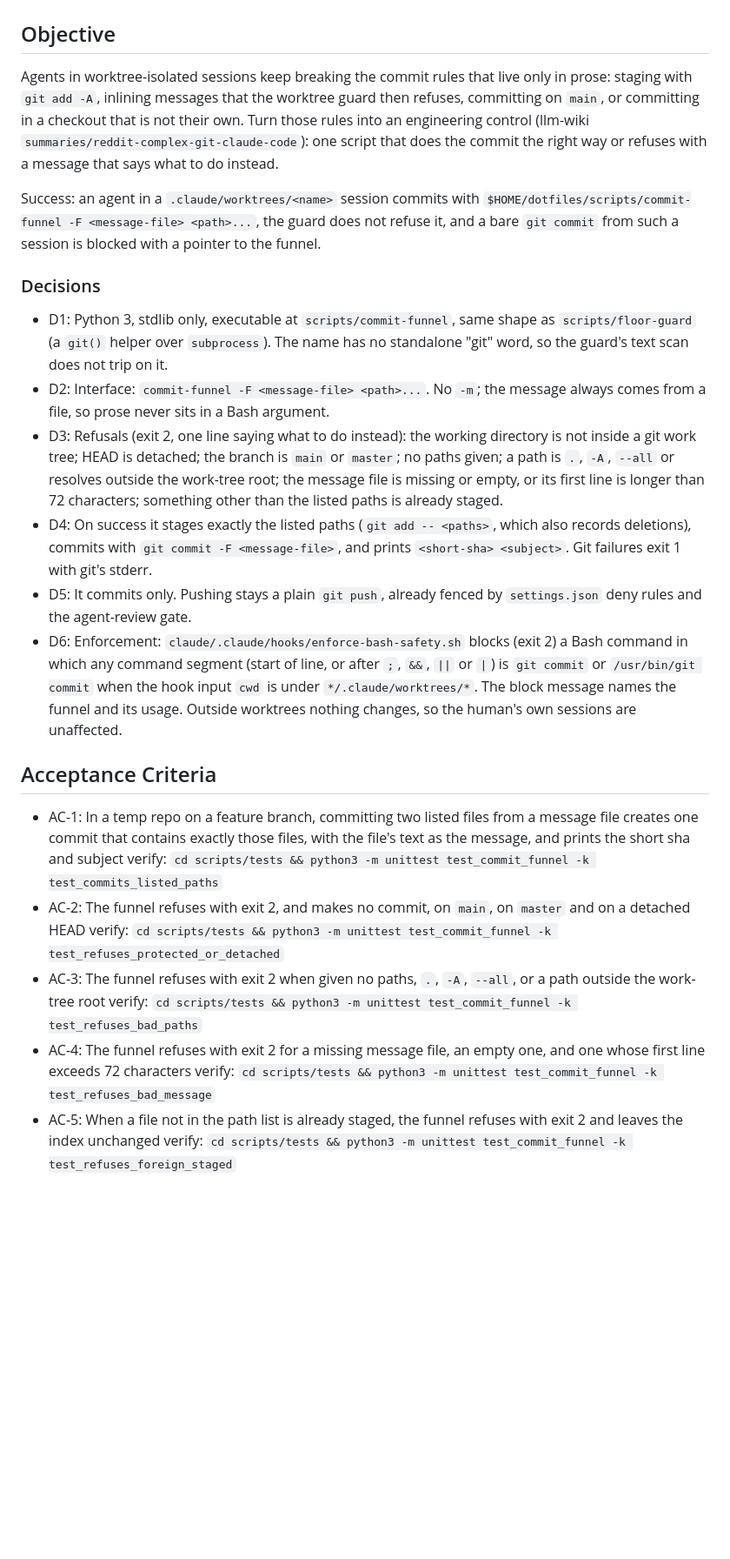
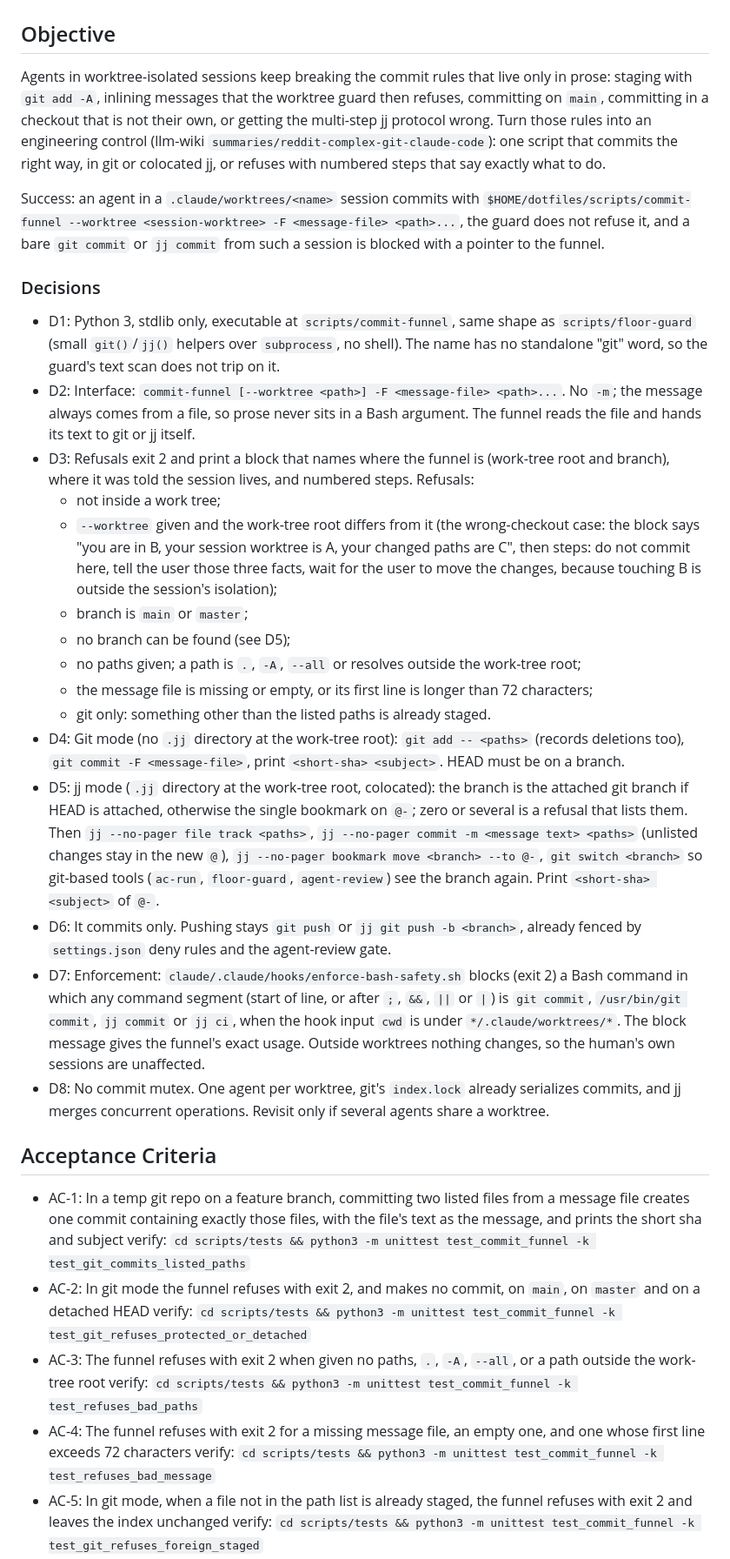
Before and after one commit to vietbui1999ru/dotfiles, a Markdown page: docs/SPEC-commit-funnel.md, the part around one of its changes. Shown at 87% size. GitHub-like rendering; blank space fills up the shorter version.

```diff
--- a/docs/SPEC-commit-funnel.md
+++ b/docs/SPEC-commit-funnel.md
@@ -5,27 +5,36 @@ branch: spec/commit-funnel
 # SPEC: commit-funnel, one checked entry point for agent commits
 
 ## Objective
-Agents in worktree-isolated sessions keep breaking the commit rules that live only in prose: staging with `git add -A`, inlining messages that the worktree guard then refuses, committing on `main`, or committing in a checkout that is not their own. Turn those rules into an engineering control (llm-wiki `summaries/reddit-complex-git-claude-code`): one script that does the commit the right way or refuses with a message that says what to do instead.
+Agents in worktree-isolated sessions keep breaking the commit rules that live only in prose: staging with `git add -A`, inlining messages that the worktree guard then refuses, committing on `main`, committing in a checkout that is not their own, or getting the multi-step jj protocol wrong. Turn those rules into an engineering control (llm-wiki `summaries/reddit-complex-git-claude-code`): one script that commits the right way, in git or colocated jj, or refuses with numbered steps that say exactly what to do.
 
-Success: an agent in a `.claude/worktrees/<name>` session commits with `$HOME/dotfiles/scripts/commit-funnel -F <message-file> <path>...`, the guard does not refuse it, and a bare `git commit` from such a session is blocked with a pointer to the funnel.
+Success: an agent in a `.claude/worktrees/<name>` session commits with `$HOME/dotfiles/scripts/commit-funnel --worktree <session-worktree> -F <message-file> <path>...`, the guard does not refuse it, and a bare `git commit` or `jj commit` from such a session is blocked with a pointer to the funnel.
 
 ### Decisions
-- D1: Python 3, stdlib only, executable at `scripts/commit-funnel`, same shape as `scripts/floor-guard` (a `git()` helper over `subprocess`). The name has no standalone "git" word, so the guard's text scan does not trip on it.
-- D2: Interface: `commit-funnel -F <message-file> <path>...`. No `-m`; the message always comes from a file, so prose never sits in a Bash argument.
-- D3: Refusals (exit 2, one line saying what to do instead): the working directory is not inside a git work tree; HEAD is detached; the branch is `main` or `master`; no paths given; a path is `.`, `-A`, `--all` or resolves outside the work-tree root; the message file is missing or empty, or its first line is longer than 72 characters; something other than the listed paths is already staged.
-- D4: On success it stages exactly the listed paths (`git add -- <paths>`, which also records deletions), commits with `git commit -F <message-file>`, and prints `<short-sha> <subject>`. Git failures exit 1 with git's stderr.
-- D5: It commits only. Pushing stays a plain `git push`, already fenced by `settings.json` deny rules and the agent-review gate.
-- D6: Enforcement: `claude/.claude/hooks/enforce-bash-safety.sh` blocks (exit 2) a Bash command in which any command segment (start of line, or after `;`, `&&`, `||` or `|`) is `git commit` or `/usr/bin/git commit` when the hook input `cwd` is under `*/.claude/worktrees/*`. The block message names the funnel and its usage. Outside worktrees nothing changes, so the human's own sessions are unaffected.
+- D1: Python 3, stdlib only, executable at `scripts/commit-funnel`, same shape as `scripts/floor-guard` (small `git()`/`jj()` helpers over `subprocess`, no shell). The name has no standalone "git" word, so the guard's text scan does not trip on it.
+- D2: Interface: `commit-funnel [--worktree <path>] -F <message-file> <path>...`. No `-m`; the message always comes from a file, so prose never sits in a Bash argument. The funnel reads the file and hands its text to git or jj itself.
+- D3: Refusals exit 2 and print a block that names where the funnel is (work-tree root and branch), where it was told the session lives, and numbered steps. Refusals:
+  - not inside a work tree;
+  - `--worktree` given and the work-tree root differs from it (the wrong-checkout case: the block says "you are in B, your session worktree is A, your changed paths are C", then steps: do not commit here, tell the user those three facts, wait for the user to move the changes, because touching B is outside the session's isolation);
+  - branch is `main` or `master`;
+  - no branch can be found (see D5);
+  - no paths given; a path is `.`, `-A`, `--all` or resolves outside the work-tree root;
+  - the message file is missing or empty, or its first line is longer than 72 characters;
+  - git only: something other than the listed paths is already staged.
+- D4: Git mode (no `.jj` directory at the work-tree root): `git add -- <paths>` (records deletions too), `git commit -F <message-file>`, print `<short-sha> <subject>`. HEAD must be on a branch.
+- D5: jj mode (`.jj` directory at the work-tree root, colocated): the branch is the attached git branch if HEAD is attached, otherwise the single bookmark on `@-`; zero or several is a refusal that lists them. Then `jj --no-pager file track <paths>`, `jj --no-pager commit -m <message text> <paths>` (unlisted changes stay in the new `@`), `jj --no-pager bookmark move <branch> --to @-`, `git switch <branch>` so git-based tools (`ac-run`, `floor-guard`, `agent-review`) see the branch again. Print `<short-sha> <subject>` of `@-`.
+- D6: It commits only. Pushing stays `git push` or `jj git push -b <branch>`, already fenced by `settings.json` deny rules and the agent-review gate.
+- D7: Enforcement: `claude/.claude/hooks/enforce-bash-safety.sh` blocks (exit 2) a Bash command in which any command segment (start of line, or after `;`, `&&`, `||` or `|`) is `git commit`, `/usr/bin/git commit`, `jj commit` or `jj ci`, when the hook input `cwd` is under `*/.claude/worktrees/*`. The block message gives the funnel's exact usage. Outside worktrees nothing changes, so the human's own sessions are unaffected.
+- D8: No commit mutex. One agent per worktree, git's `index.lock` already serializes commits, and jj merges concurrent operations. Revisit only if several agents share a worktree.
 
 ## Acceptance Criteria
-- AC-1: In a temp repo on a feature branch, committing two listed files from a message file creates one commit that contains exactly those files, with the file's text as the message, and prints the short sha and subject
-  verify: `cd scripts/tests && python3 -m unittest test_commit_funnel -k test_commits_listed_paths`
-- AC-2: The funnel refuses with exit 2, and makes no commit, on `main`, on `master` and on a detached HEAD
-  verify: `cd scripts/tests && python3 -m unittest test_commit_funnel -k test_refuses_protected_or_detached`
+- AC-1: In a temp git repo on a feature branch, committing two listed files from a message file creates one commit containing exactly those files, with the file's text as the message, and prints the short sha and subject
+  verify: `cd scripts/tests && python3 -m unittest test_commit_funnel -k test_git_commits_listed_paths`
+- AC-2: In git mode the funnel refuses with exit 2, and makes no commit, on `main`, on `master` and on a detached HEAD
+  verify: `cd scripts/tests && python3 -m unittest test_commit_funnel -k test_git_refuses_protected_or_detached`
 - AC-3: The funnel refuses with exit 2 when given no paths, `.`, `-A`, `--all`, or a path outside the work-tree root
   verify: `cd scripts/tests && python3 -m unittest test_commit_funnel -k test_refuses_bad_paths`
 - AC-4: The funnel refuses with exit 2 for a missing message file, an empty one, and one whose first line exceeds 72 characters
   verify: `cd scripts/tests && python3 -m unittest test_commit_funnel -k test_refuses_bad_message`
-- AC-5: When a file not in the path list is already staged, the funnel refuses with exit 2 and leaves the index unchanged
-  verify: `cd scripts/tests && python3 -m unittest test_commit_funnel -k test_refuses_foreign_staged`
+- AC-5: In git mode, when a file not in the path list is already staged, the funnel refuses with exit 2 and leaves the index unchanged
+  verify: `cd scripts/tests && python3 -m unittest test_commit_funnel -k test_git_refuses_foreign_staged`
 - AC-6: A listed path that was deleted from the work tree is committed as a deletion
```
Also changed, not shown: other parts of docs/SPEC-commit-funnel.md (+20 -12 lines).
